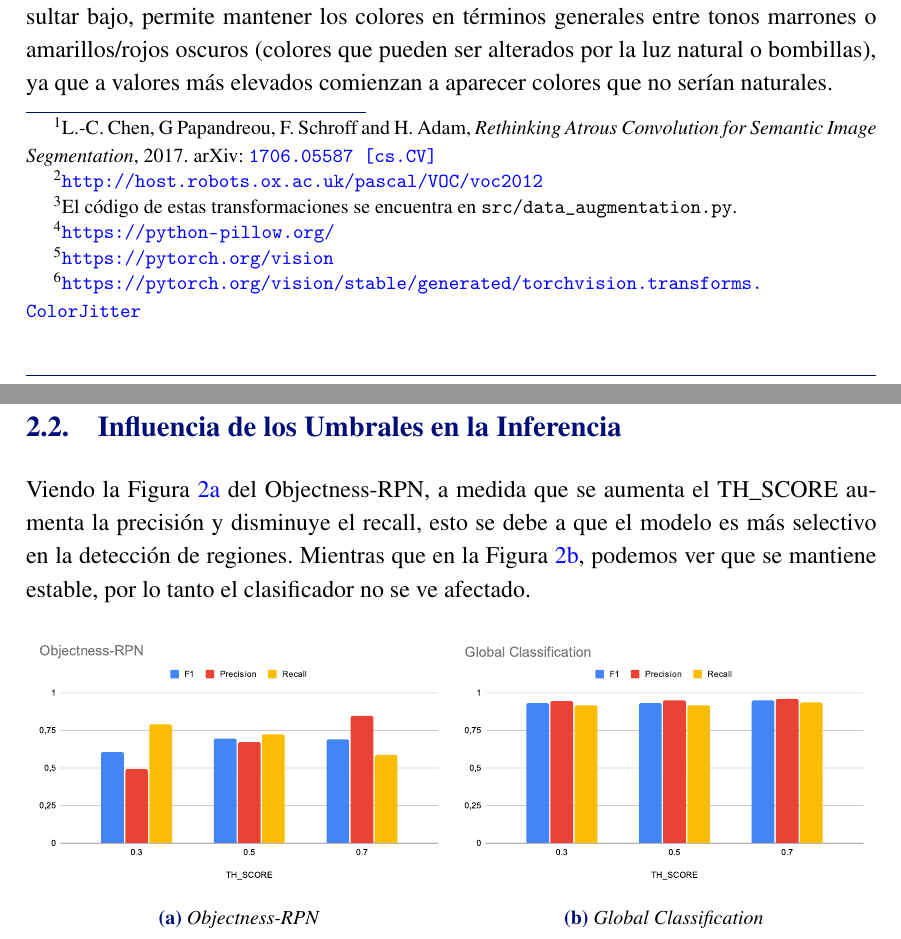
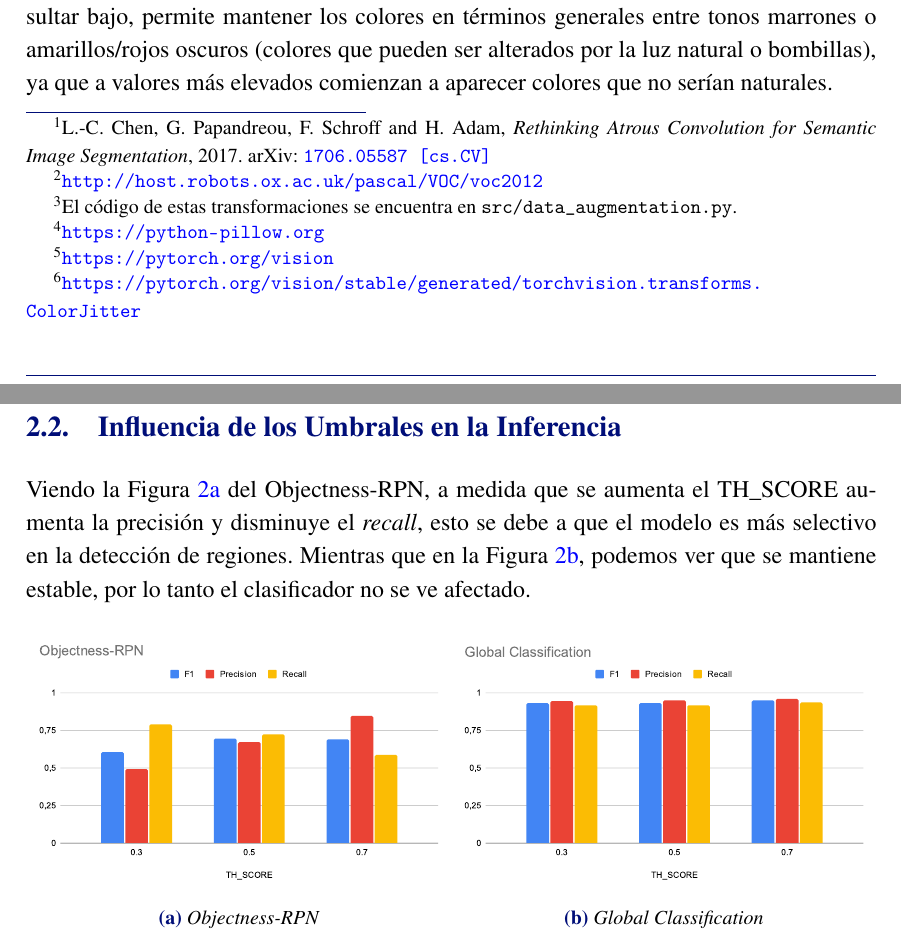
Before and after one commit to ldcas-uc3m/VA-PF, a LaTeX document (report/report.tex, which reads report/parts/1-introduccion.tex, report/parts/2-desarrollo.tex): two parts of pages 2 and 3 of 7, joined at a grey line, cut so that both start at the same text. Compiled offline with pdfLaTeX.

Commit message:
small fixes

```diff
--- a/report/parts/1-introduccion.tex
+++ b/report/parts/1-introduccion.tex
@@ -1,5 +1,5 @@
 \section{Introducción}
-En ésta práctica se busca diseñar y entrenar una red neuronal convolucional de proposición de regiones (RCNN), basada en el modelo Faster-RCNN\footnote{L.-C. Chen, G Papandreou, F. Schroff and H. Adam, \textit{Rethinking Atrous Convolution for Semantic Image Segmentation}, 2017. arXiv: \href{https://arxiv.org/abs/1706.05587}{\texttt{1706.05587 [cs.CV]}}}, y usando la base de datos de PASCAL VOC 2012\footurl{http://host.robots.ox.ac.uk/pascal/VOC/voc2012} para detección de objetos.
+En ésta práctica se busca diseñar y entrenar una red neuronal convolucional de proposición de regiones (RCNN), basada en el modelo Faster-RCNN\footnote{L.-C. Chen, G. Papandreou, F. Schroff and H. Adam, \textit{Rethinking Atrous Convolution for Semantic Image Segmentation}, 2017. arXiv: \href{https://arxiv.org/abs/1706.05587}{\texttt{1706.05587 [cs.CV]}}}, y usando la base de datos de PASCAL VOC 2012\footurl{http://host.robots.ox.ac.uk/pascal/VOC/voc2012} para detección de objetos.
 
 Los objetos a detectar son botellas, sillas, mesas, y sofás, lo que, añadiendo el fondo, nos da un total de 5 clases. El entrenamiento de la red se hizo con 12 \textit{epochs}, un \textit{step size} de 4, y un \textit{learning rate} de 0.001, con \textit{batch size} de 1.
 
--- a/report/parts/2-desarrollo.tex
+++ b/report/parts/2-desarrollo.tex
@@ -36,7 +36,7 @@ En la Figura \ref{fig:data_aug} se pueden observar ejemplos de posibles transfor
 
 
 \subsection{Influencia de los Umbrales en la Inferencia}
-Viendo la Figura \ref{fig:objectness_TH_SCORE} del Objectness-RPN, a medida que se aumenta el TH\textunderscore SCORE aumenta la precisión y disminuye el recall, esto se debe a que el modelo es más selectivo en la detección de regiones. Mientras que en la Figura \ref{fig:global_TH_SCORE}, podemos ver que se mantiene estable, por lo tanto el clasificador no se ve afectado.
+Viendo la Figura \ref{fig:objectness_TH_SCORE} del Objectness-RPN, a medida que se aumenta el TH\textunderscore SCORE aumenta la precisión y disminuye el \textit{recall}, esto se debe a que el modelo es más selectivo en la detección de regiones. Mientras que en la Figura \ref{fig:global_TH_SCORE}, podemos ver que se mantiene estable, por lo tanto el clasificador no se ve afectado.
 
 \begin{figure}[h]
   \centering
```
Also changed, not shown: report/parts/2-desarrollo.tex (4 more changed lines), 1 other file.
